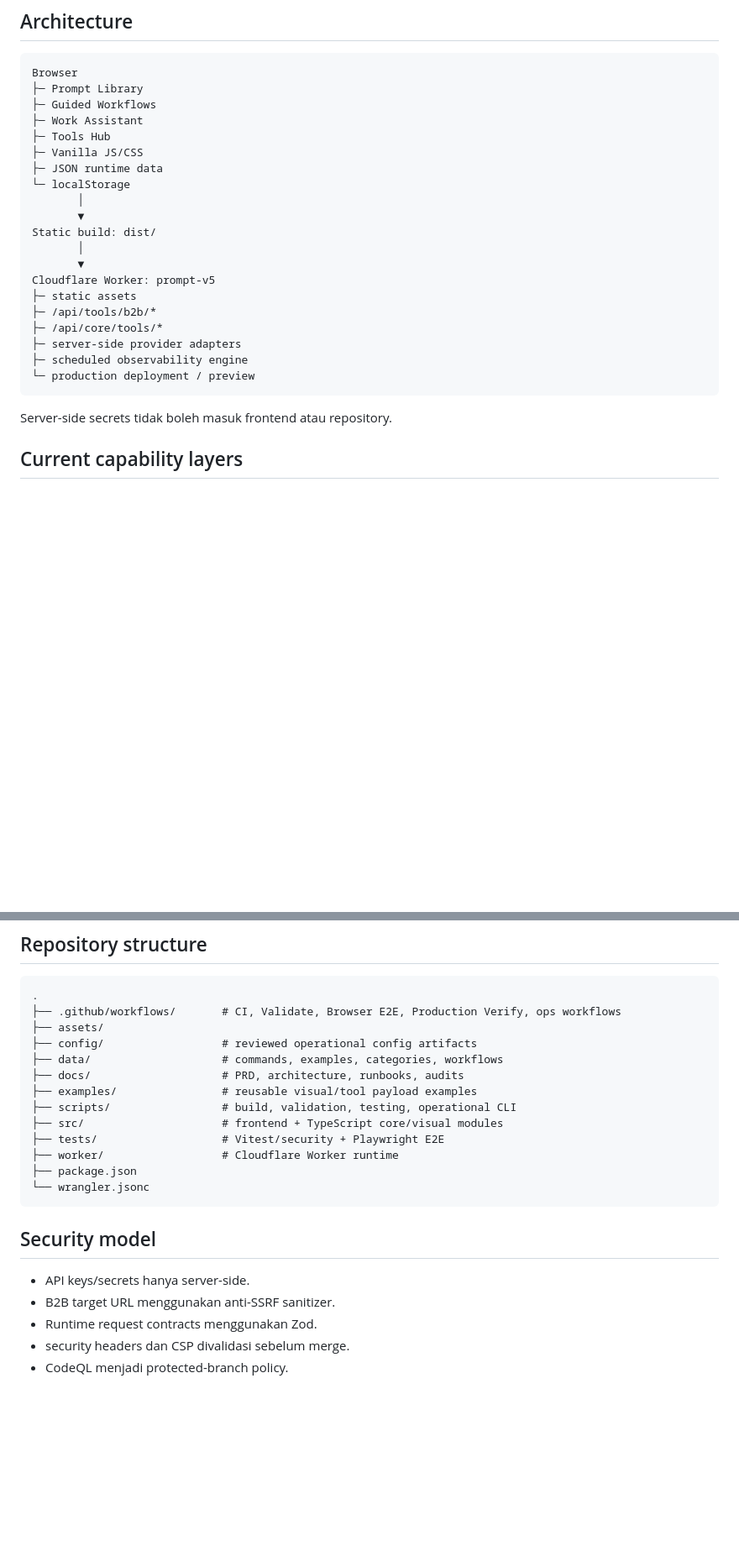
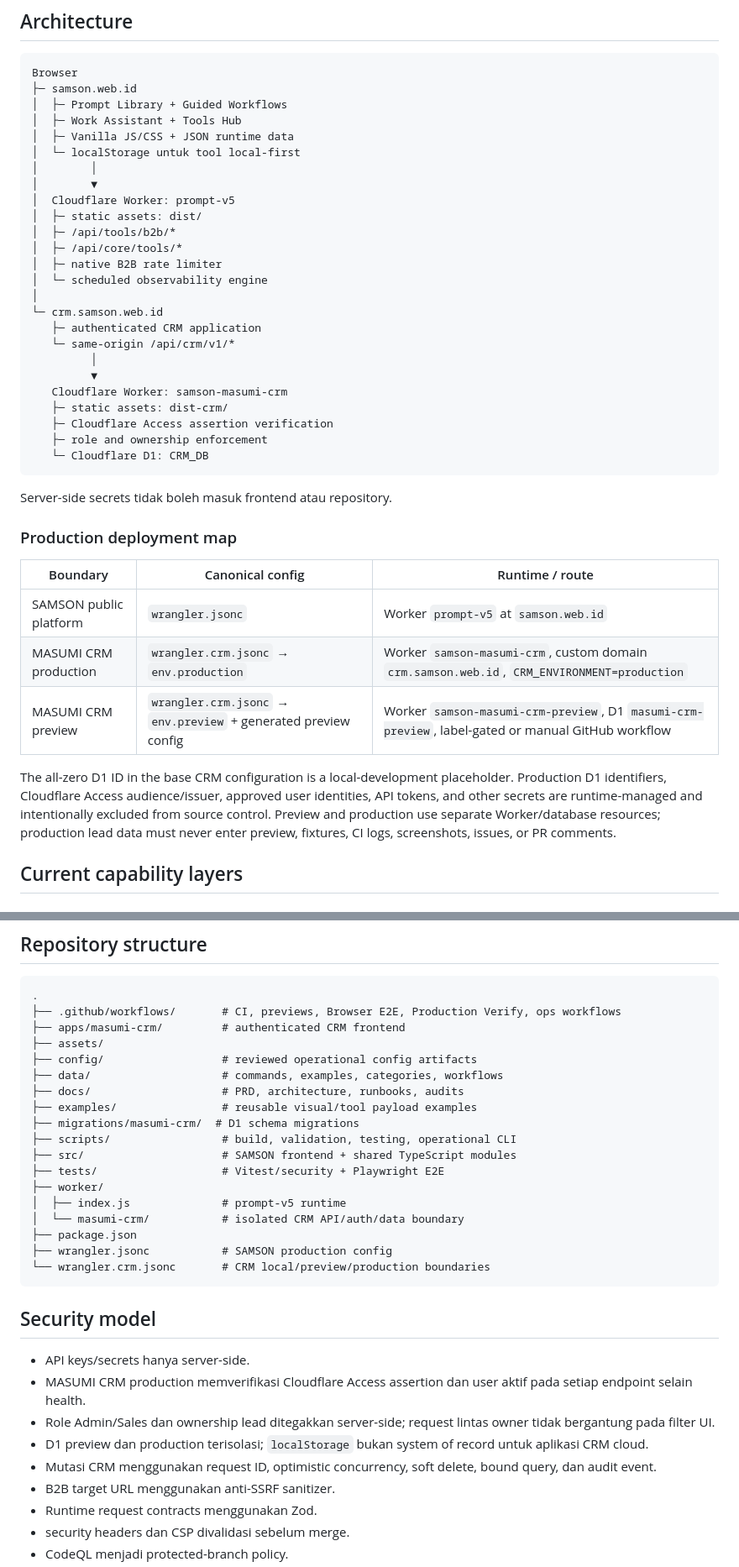
Before and after one commit to traderalwaysprofit/prompt, a Markdown page: README.md, 2 parts joined by grey strips. Shown at 84% size. Drawn GitHub-style; blank space fills up the shorter version.

Commit message:
docs: sync README with production architecture (#73)

````diff
--- a/README.md
+++ b/README.md
@@ -67,28 +70,43 @@ Prinsip utama:
 
 ```text
 Browser
-├─ Prompt Library
-├─ Guided Workflows
-├─ Work Assistant
-├─ Tools Hub
-├─ Vanilla JS/CSS
-├─ JSON runtime data
-└─ localStorage
-       │
-       ▼
-Static build: dist/
-       │
-       ▼
-Cloudflare Worker: prompt-v5
-├─ static assets
-├─ /api/tools/b2b/*
-├─ /api/core/tools/*
-├─ server-side provider adapters
-├─ scheduled observability engine
-└─ production deployment / preview
+├─ samson.web.id
+│  ├─ Prompt Library + Guided Workflows
+│  ├─ Work Assistant + Tools Hub
+│  ├─ Vanilla JS/CSS + JSON runtime data
+│  └─ localStorage untuk tool local-first
+│        │
+│        ▼
+│  Cloudflare Worker: prompt-v5
+│  ├─ static assets: dist/
+│  ├─ /api/tools/b2b/*
+│  ├─ /api/core/tools/*
+│  ├─ native B2B rate limiter
+│  └─ scheduled observability engine
+│
+└─ crm.samson.web.id
+   ├─ authenticated CRM application
+   └─ same-origin /api/crm/v1/*
+         │
+         ▼
+   Cloudflare Worker: samson-masumi-crm
+   ├─ static assets: dist-crm/
+   ├─ Cloudflare Access assertion verification
+   ├─ role and ownership enforcement
+   └─ Cloudflare D1: CRM_DB
 ```
 
 Server-side secrets tidak boleh masuk frontend atau repository.
+
+### Production deployment map
+
+| Boundary | Canonical config | Runtime / route |
+|---|---|---|
+| SAMSON public platform | `wrangler.jsonc` | Worker `prompt-v5` at `samson.web.id` |
+| MASUMI CRM production | `wrangler.crm.jsonc` → `env.production` | Worker `samson-masumi-crm`, custom domain `crm.samson.web.id`, `CRM_ENVIRONMENT=production` |
+| MASUMI CRM preview | `wrangler.crm.jsonc` → `env.preview` + generated preview config | Worker `samson-masumi-crm-preview`, D1 `masumi-crm-preview`, label-gated or manual GitHub workflow |
+
+The all-zero D1 ID in the base CRM configuration is a local-development placeholder. Production D1 identifiers, Cloudflare Access audience/issuer, approved user identities, API tokens, and other secrets are runtime-managed and intentionally excluded from source control. Preview and production use separate Worker/database resources; production lead data must never enter preview, fixtures, CI logs, screenshots, issues, or PR comments.
 
 ## Current capability layers
 
@@ -250,23 +275,32 @@ Validator memastikan:
 
 ```text
 .
-├── .github/workflows/       # CI, Validate, Browser E2E, Production Verify, ops workflows
+├── .github/workflows/       # CI, previews, Browser E2E, Production Verify, ops workflows
+├── apps/masumi-crm/         # authenticated CRM frontend
 ├── assets/
 ├── config/                  # reviewed operational config artifacts
 ├── data/                    # commands, examples, categories, workflows
 ├── docs/                    # PRD, architecture, runbooks, audits
 ├── examples/                # reusable visual/tool payload examples
+├── migrations/masumi-crm/  # D1 schema migrations
 ├── scripts/                 # build, validation, testing, operational CLI
-├── src/                     # frontend + TypeScript core/visual modules
+├── src/                     # SAMSON frontend + shared TypeScript modules
 ├── tests/                   # Vitest/security + Playwright E2E
-├── worker/                  # Cloudflare Worker runtime
+├── worker/
+│  ├── index.js              # prompt-v5 runtime
+│  └── masumi-crm/           # isolated CRM API/auth/data boundary
 ├── package.json
-└── wrangler.jsonc
+├── wrangler.jsonc           # SAMSON production config
+└── wrangler.crm.jsonc       # CRM local/preview/production boundaries
 ```
 
 ## Security model
 
 - API keys/secrets hanya server-side.
+- MASUMI CRM production memverifikasi Cloudflare Access assertion dan user aktif pada setiap endpoint selain health.
+- Role Admin/Sales dan ownership lead ditegakkan server-side; request lintas owner tidak bergantung pada filter UI.
+- D1 preview dan production terisolasi; `localStorage` bukan system of record untuk aplikasi CRM cloud.
+- Mutasi CRM menggunakan request ID, optimistic concurrency, soft delete, bound query, dan audit event.
 - B2B target URL menggunakan anti-SSRF sanitizer.
 - Runtime request contracts menggunakan Zod.
 - security headers dan CSP divalidasi sebelum merge.
````
Also changed, not shown: other parts of README.md (+22 -12 lines).
